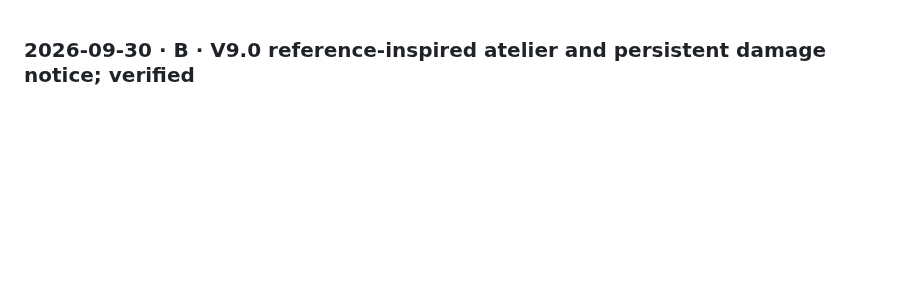
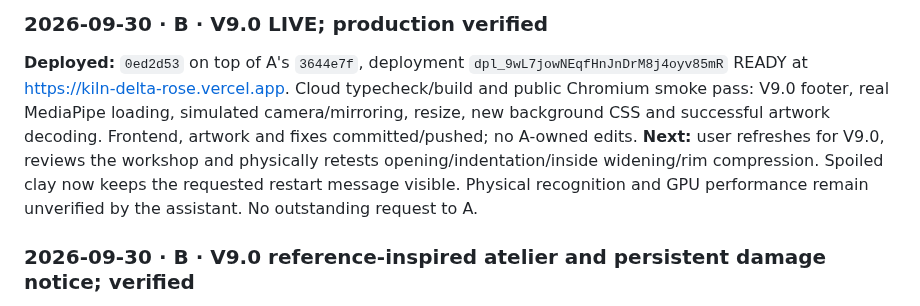
Before and after one commit to yetolegen/kiln, a Markdown page: docs/handoff/B.md, the part around the change. Rendered like a GitHub page; blank space fills up the shorter version.

Commit message:
handoff: confirm V9 production artwork and camera checks

```diff
--- a/docs/handoff/B.md
+++ b/docs/handoff/B.md
@@ -1,3 +1,7 @@
+### 2026-09-30 · B · V9.0 LIVE; production verified
+**Deployed:** `0ed2d53` on top of A's `3644e7f`, deployment `dpl_9wL7jowNEqfHnJnDrM8j4oyv85mR` READY at https://kiln-delta-rose.vercel.app. Cloud typecheck/build and public Chromium smoke pass: V9.0 footer, real MediaPipe loading, simulated camera/mirroring, resize, new background CSS and successful artwork decoding. Frontend, artwork and fixes committed/pushed; no A-owned edits.
+**Next:** user refreshes for V9.0, reviews the workshop and physically retests opening/indentation/inside widening/rim compression. Spoiled clay now keeps the requested restart message visible. Physical recognition and GPU performance remain unverified by the assistant. No outstanding request to A.
+
 ### 2026-09-30 · B · V9.0 reference-inspired atelier and persistent damage notice; verified
 **Done:** user requested a frontend inspired by `арара.avif`, followed by exact spoiled-clay messaging. Added an original dusk workshop backdrop, wood/brass action styling, pottery SVG icons, readable parchment lesson/results cards, warm wheel/stand and an unobstructed inspection backdrop. Artwork and full built-in imagegen prompt are recorded in `docs/WORKSHOP_ART.md`; asset is in `public/workshop-dusk.png`. No core geometry, camera projection, palm dwell or physics edits.
 **Damage:** actual damage/collapse now persistently shows «Глина испортилась, начните заново», its cause and restart instruction above the heading. It survives expired hints and lost tracking, clears on fresh/repaired clay, and distinguishes damage from warnings. Existing recovery/terminal behavior remains A's. Studio shaping advice hides while damage is displayed; failed lesson cards prioritise explanation and retry over a redundant progress meter.
```
Also changed, not shown: docs/QA.md (+1 -0 lines).
